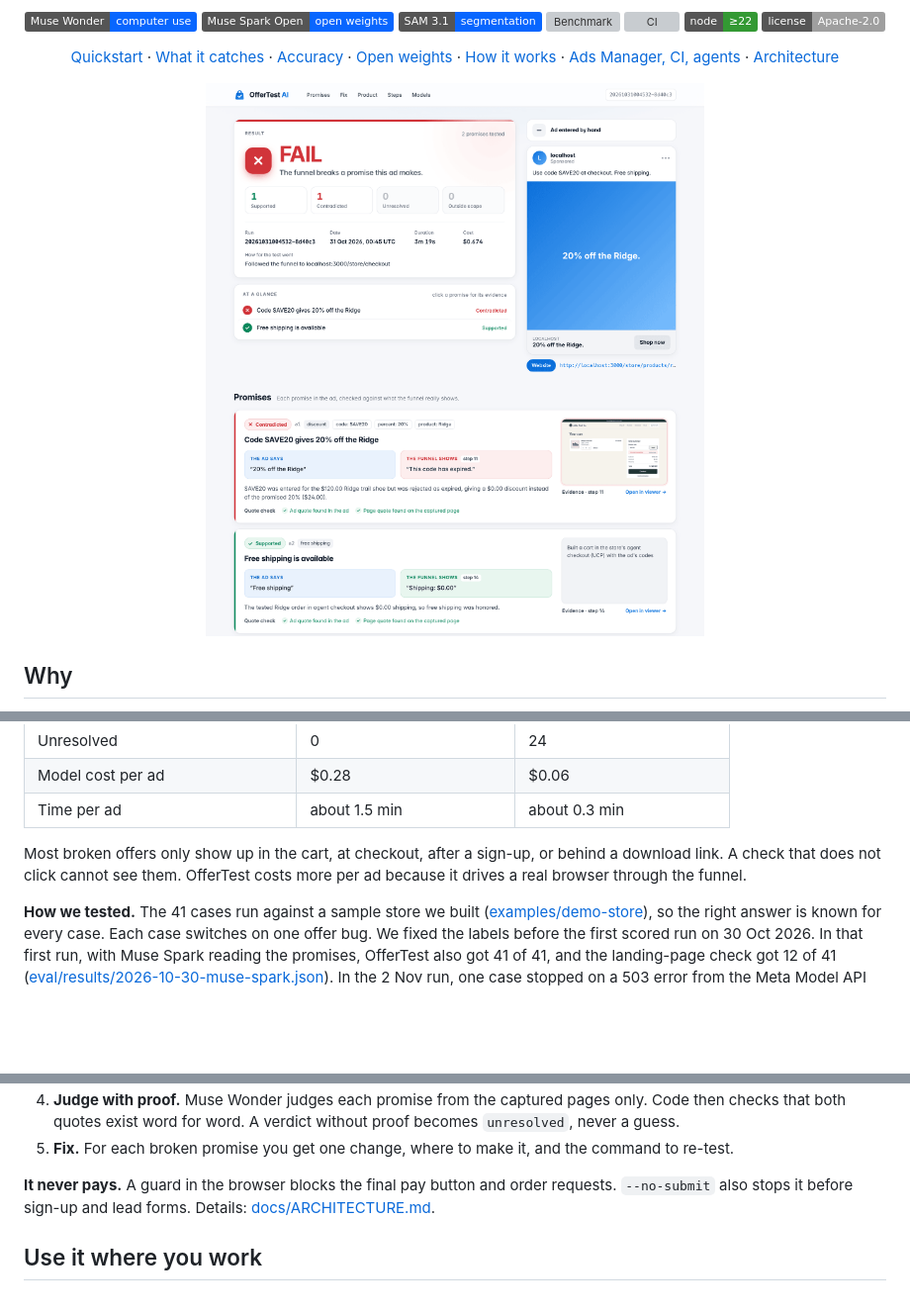
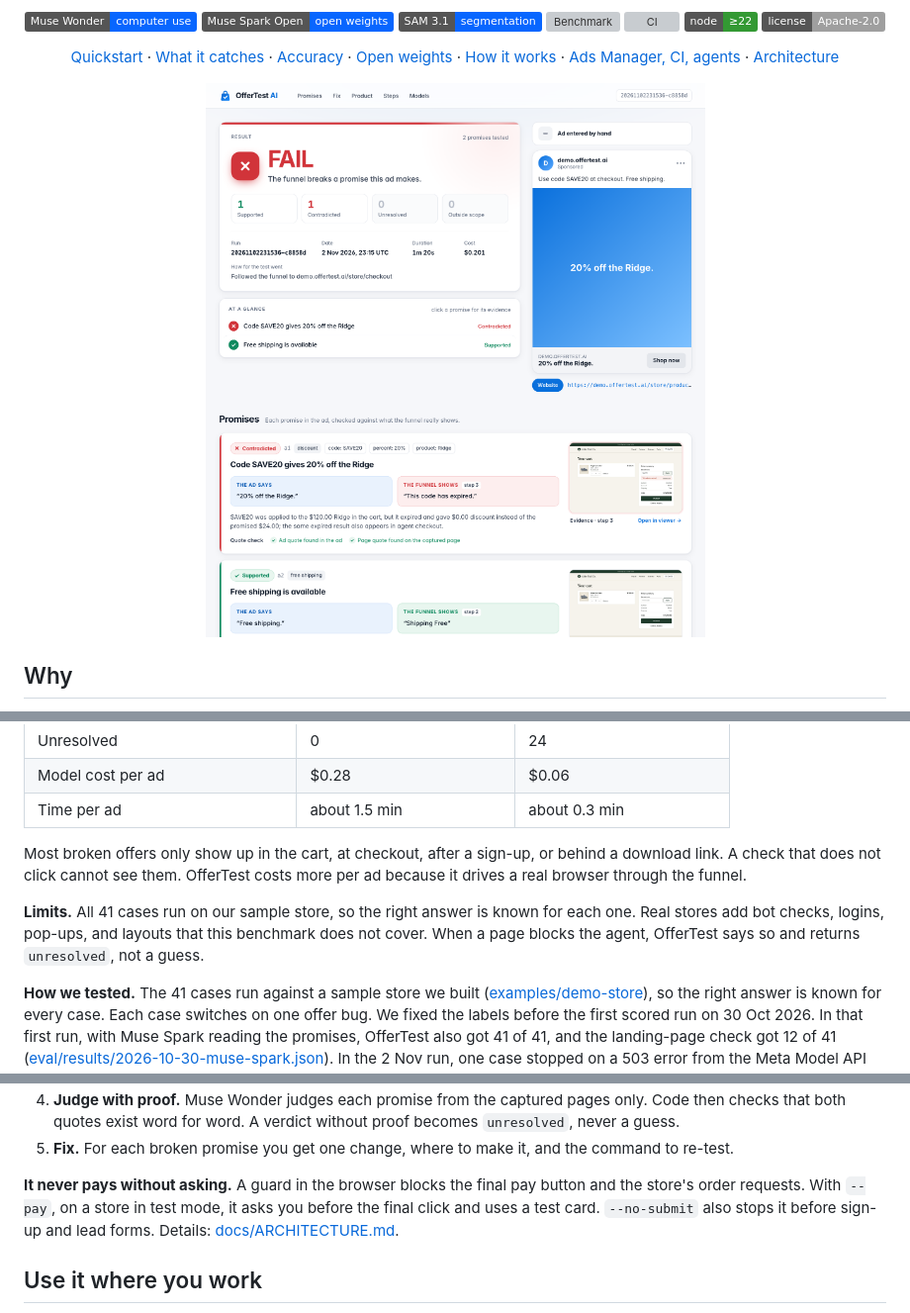
Before and after one commit to leonardo-vanschaik/offertest-ai, a Markdown page: README.md, 3 parts joined by grey strips. Shown at 99% size. Drawn GitHub-style; pictures changed too: docs/assets/report.png; badges without logos; blank space fills up the shorter version; grey boxes are pictures that could not be loaded.

```diff
--- a/README.md
+++ b/README.md
@@ -142,6 +142,8 @@ We tested OfferTest on 41 ads: 17 with working offers and 24 with broken ones, a
 
 Most broken offers only show up in the cart, at checkout, after a sign-up, or behind a download link. A check that does not click cannot see them. OfferTest costs more per ad because it drives a real browser through the funnel.
 
+**Limits.** All 41 cases run on our sample store, so the right answer is known for each one. Real stores add bot checks, logins, pop-ups, and layouts that this benchmark does not cover. When a page blocks the agent, OfferTest says so and returns `unresolved`, not a guess.
+
 **How we tested.** The 41 cases run against a sample store we built ([examples/demo-store](examples/demo-store)), so the right answer is known for every case. Each case switches on one offer bug. We fixed the labels before the first scored run on 30 Oct 2026. In that first run, with Muse Spark reading the promises, OfferTest also got 41 of 41, and the landing-page check got 12 of 41 ([eval/results/2026-10-30-muse-spark.json](eval/results/2026-10-30-muse-spark.json)). In the 2 Nov run, one case stopped on a 503 error from the Meta Model API and was run again; `latest.json` keeps both tries. Results: [eval/results/latest.json](eval/results/latest.json). Run it yourself: [eval/README.md](eval/README.md).
 
 ## Open weights
@@ -188,7 +190,7 @@ flowchart TD
 4. **Judge with proof.** Muse Wonder judges each promise from the captured pages only. Code then checks that both quotes exist word for word. A verdict without proof becomes `unresolved`, never a guess.
 5. **Fix.** For each broken promise you get one change, where to make it, and the command to re-test.
 
-**It never pays.** A guard in the browser blocks the final pay button and order requests. `--no-submit` also stops it before sign-up and lead forms. Details: [docs/ARCHITECTURE.md](docs/ARCHITECTURE.md#safety).
+**It never pays without asking.** A guard in the browser blocks the final pay button and the store's order requests. With `--pay`, on a store in test mode, it asks you before the final click and uses a test card. `--no-submit` also stops it before sign-up and lead forms. Details: [docs/ARCHITECTURE.md](docs/ARCHITECTURE.md#safety).
 
 ## Use it where you work
 
```
Also changed, not shown: docs/ARCHITECTURE.md (+2 -2 lines), 9 other files.
